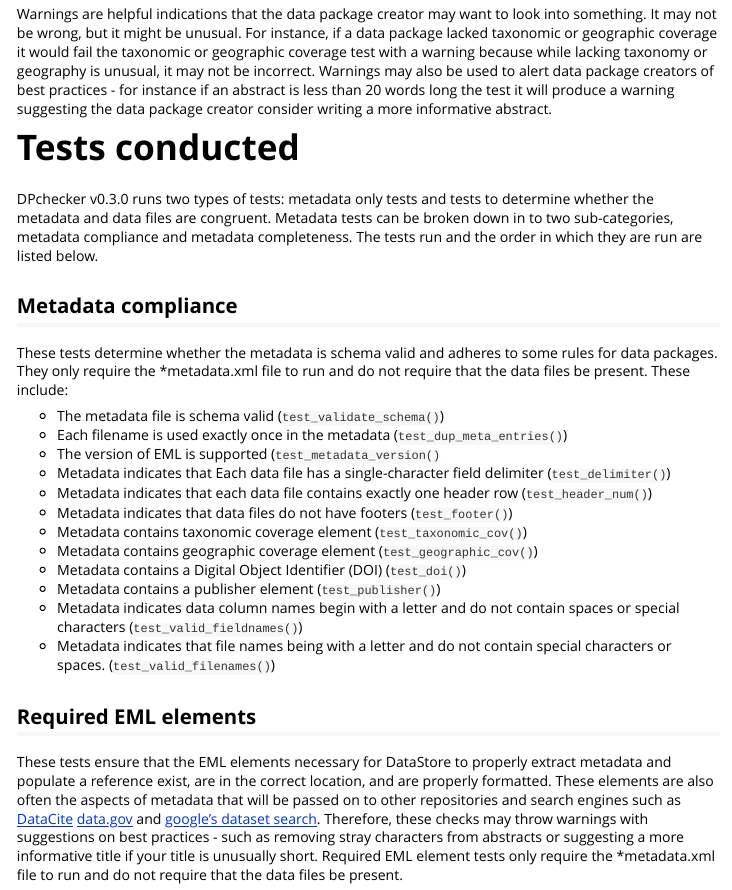
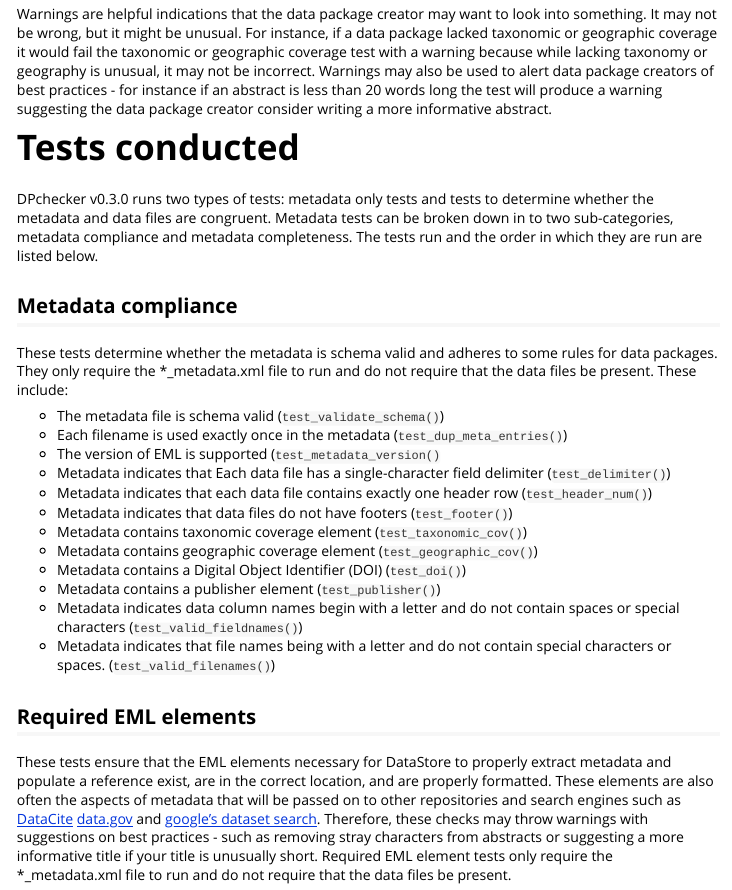
Before and after one commit to nationalparkservice/DPchecker, an R Markdown document (vignettes/DPchecker.Rmd): the page in a window 1100 px wide, from 1490 px down. Rendered offline with R 4.5, knitr and Pandoc, with nearby package versions; long lines of code are wrapped.

Commit message:
update per KV suggestions; types & grammar.

```diff
--- a/vignettes/DPchecker.Rmd
+++ b/vignettes/DPchecker.Rmd
@@ -69,14 +69,14 @@ Passing a test is indicated with a green check mark (<span style="color: green;"
 
 Errors must be addressed prior to upload. **Please modify your data package so that DPchecker does not return any errors.**
 
-Warnings are helpful indications that the data package creator may want to look into something. It may not be wrong, but it might be unusual. For instance, if a data package lacked taxonomic or geographic coverage it would fail the taxonomic or geographic coverage test with a warning because while lacking taxonomy or geography is unusual, it may not be incorrect. Warnings may also be used to alert data package creators of best practices - for instance if an abstract is less than 20 words long the test it will produce a warning suggesting the data package creator consider writing a more informative abstract.
+Warnings are helpful indications that the data package creator may want to look into something. It may not be wrong, but it might be unusual. For instance, if a data package lacked taxonomic or geographic coverage it would fail the taxonomic or geographic coverage test with a warning because while lacking taxonomy or geography is unusual, it may not be incorrect. Warnings may also be used to alert data package creators of best practices - for instance if an abstract is less than 20 words long the test will produce a warning suggesting the data package creator consider writing a more informative abstract.
 
 # Tests conducted
 
 DPchecker v0.3.0 runs two types of tests: metadata only tests and tests to determine whether the metadata and data files are congruent.  Metadata tests can be broken down in to two sub-categories, metadata compliance and metadata completeness. The tests run and the order in which they are run are listed below.
 
 ## Metadata compliance
-These tests determine whether the metadata is schema valid and adheres to some rules for data packages. They only require the *metadata.xml file to run and do not require that the data files be present. These include:
+These tests determine whether the metadata is schema valid and adheres to some rules for data packages. They only require the *_metadata.xml file to run and do not require that the data files be present. These include:
 
 * The metadata file is schema valid ([`test_validate_schema()`](../reference/test_validate_schema.html))
 * Each filename is used exactly once in the metadata ([`test_dup_meta_entries()`](../reference/test_dup_meta_entries.html))
@@ -92,7 +92,7 @@ These tests determine whether the metadata is schema valid and adheres to some r
 * Metadata indicates that file names being with a letter and do not contain special characters or spaces. ([`test_valid_filenames()`](../reference/test_valid_filenames.html))
 
 ## Required EML elements
-These tests ensure that the EML elements necessary for DataStore to properly extract metadata and populate a reference exist, are in the correct location, and are properly formatted. These elements are also often the aspects of metadata that will be passed on to other repositories and search engines such as [DataCite](https://datacite.org/) [data.gov](https://data.gov/) and [google's dataset search](https://datasetsearch.research.google.com/). Therefore, these checks may throw warnings with suggestions on best practices - such as removing stray characters from abstracts or suggesting a more informative title if your title is unusually short. Required EML element tests only require the *metadata.xml file to run and do not require that the data files be present.
+These tests ensure that the EML elements necessary for DataStore to properly extract metadata and populate a reference exist, are in the correct location, and are properly formatted. These elements are also often the aspects of metadata that will be passed on to other repositories and search engines such as [DataCite](https://datacite.org/) [data.gov](https://data.gov/) and [google's dataset search](https://datasetsearch.research.google.com/). Therefore, these checks may throw warnings with suggestions on best practices - such as removing stray characters from abstracts or suggesting a more informative title if your title is unusually short. Required EML element tests only require the *_metadata.xml file to run and do not require that the data files be present.
 
 * Publication date is present and in the correct ISO-8601 format ([`test_pub_date()`](../reference/test_pub_date.html))
 * Data package title is present in metadata ([`test_dp_title()`](../reference/test_dp_title.html))
```
